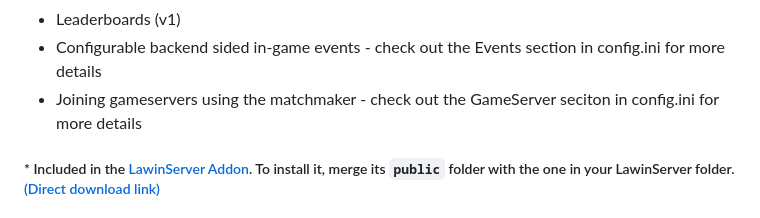
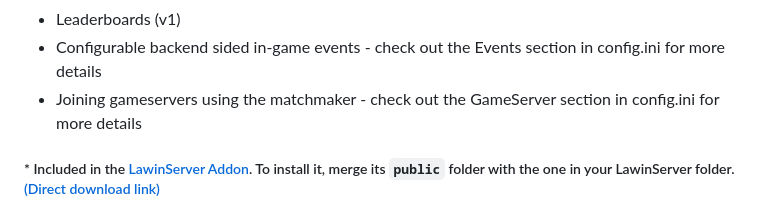
Before and after one commit to Lawin0129/LawinServer, a Markdown page: README.md, the part around the change. Rendered like a GitHub page.

Commit message:
spelling

```diff
--- a/README.md
+++ b/README.md
@@ -72,7 +72,7 @@
 - Discovery Tab
 - Leaderboards (v1)
 - Configurable backend sided in-game events - check out the Events section in config.ini for more details
-- Joining gameservers using the matchmaker - check out the GameServer seciton in config.ini for more details
+- Joining gameservers using the matchmaker - check out the GameServer section in config.ini for more details
 ##### * Included in the [LawinServer Addon](https://github.com/PRO100KatYT/LawinServerAddon). To install it, merge its `public` folder with the one in your LawinServer folder. [(Direct download link)](https://github.com/PRO100KatYT/LawinServerAddon/archive/refs/heads/main.zip)
 
 ## How to host/use LawinServer
```
